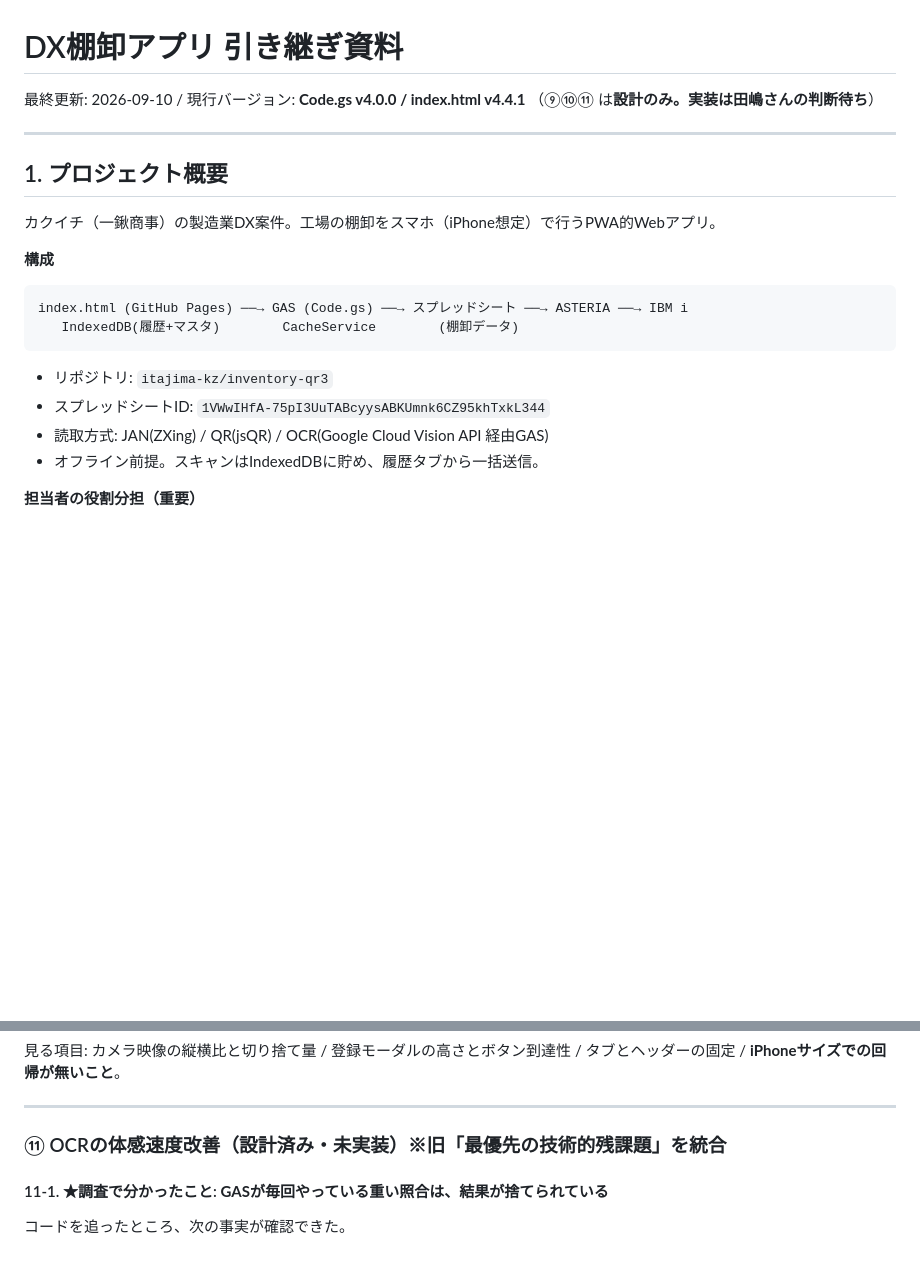
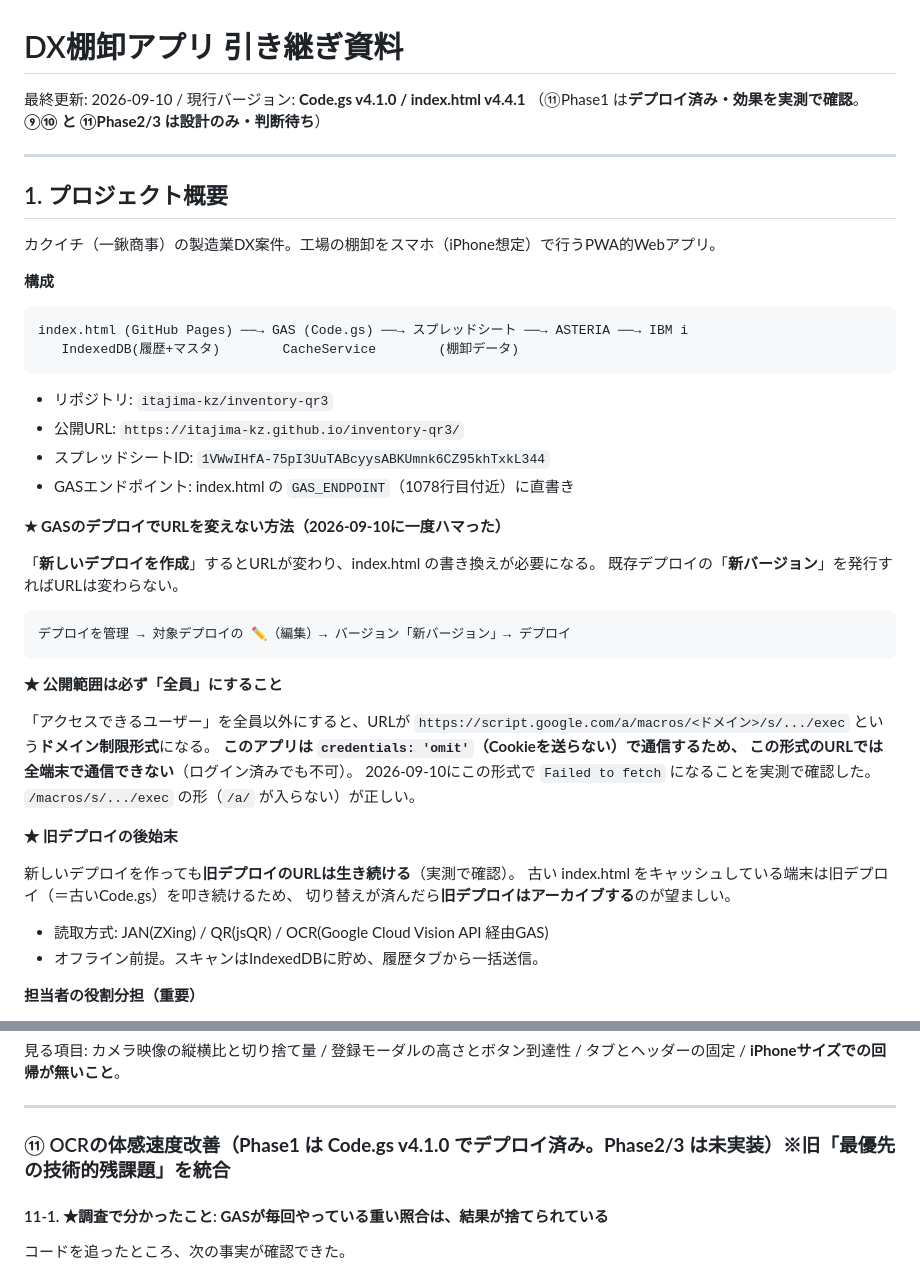
Before and after one commit to itajima-kz/inventory-qr3, a Markdown page: HANDOFF.md, 2 parts joined by grey strips. GitHub-like rendering; blank space fills up the shorter version.

````diff
--- a/HANDOFF.md
+++ b/HANDOFF.md
@@ -1,7 +1,7 @@
 # DX棚卸アプリ 引き継ぎ資料
 
-最終更新: 2026-09-10 / 現行バージョン: **Code.gs v4.0.0 / index.html v4.4.1**
-（⑨⑩⑪ は**設計のみ。実装は田嶋さんの判断待ち**）
+最終更新: 2026-09-10 / 現行バージョン: **Code.gs v4.1.0 / index.html v4.4.1**
+（⑪Phase1 は**デプロイ済み・効果を実測で確認**。**⑨⑩ と ⑪Phase2/3 は設計のみ・判断待ち**）
 
 ---
 
@@ -16,7 +16,33 @@ index.html (GitHub Pages) ──→ GAS (Code.gs) ──→ スプレッドシ
 ```
 
 - リポジトリ: `itajima-kz/inventory-qr3`
+- 公開URL: `https://itajima-kz.github.io/inventory-qr3/`
 - スプレッドシートID: `1VWwIHfA-75pI3UuTABcyysABKUmnk6CZ95khTxkL344`
+- GASエンドポイント: index.html の `GAS_ENDPOINT`（1078行目付近）に直書き
+
+**★ GASのデプロイでURLを変えない方法（2026-09-10に一度ハマった）**
+
+「**新しいデプロイを作成**」するとURLが変わり、index.html の書き換えが必要になる。
+既存デプロイの「**新バージョン**」を発行すればURLは変わらない。
+
+```
+デプロイを管理 → 対象デプロイの ✏️（編集）→ バージョン「新バージョン」→ デプロイ
+```
+
+**★ 公開範囲は必ず「全員」にすること**
+
+「アクセスできるユーザー」を全員以外にすると、URLが
+`https://script.google.com/a/macros/<ドメイン>/s/.../exec` という**ドメイン制限形式**になる。
+**このアプリは `credentials: 'omit'`（Cookieを送らない）で通信するため、
+この形式のURLでは全端末で通信できない**（ログイン済みでも不可）。
+2026-09-10にこの形式で `Failed to fetch` になることを実測で確認した。
+`/macros/s/.../exec` の形（`/a/` が入らない）が正しい。
+
+**★ 旧デプロイの後始末**
+
+新しいデプロイを作っても**旧デプロイのURLは生き続ける**（実測で確認）。
+古い index.html をキャッシュしている端末は旧デプロイ（＝古いCode.gs）を叩き続けるため、
+切り替えが済んだら**旧デプロイはアーカイブする**のが望ましい。
 - 読取方式: JAN(ZXing) / QR(jsQR) / OCR(Google Cloud Vision API 経由GAS)
 - オフライン前提。スキャンはIndexedDBに貯め、履歴タブから一括送信。
 
@@ -795,7 +821,7 @@ v4.0.0のモーダル高さ計測で使った手順がそのまま使える
 
 ---
 
-### ⑪ OCRの体感速度改善（**設計済み・未実装**）※旧「最優先の技術的残課題」を統合
+### ⑪ OCRの体感速度改善（**Phase1 は Code.gs v4.1.0 でデプロイ済み。Phase2/3 は未実装**）※旧「最優先の技術的残課題」を統合
 
 #### 11-1. ★調査で分かったこと: **GASが毎回やっている重い照合は、結果が捨てられている**
 
````
Also changed, not shown: other parts of HANDOFF.md (+58 -9 lines).
